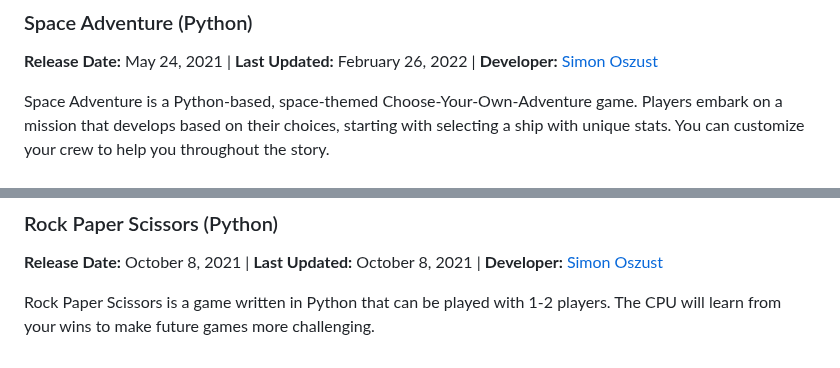
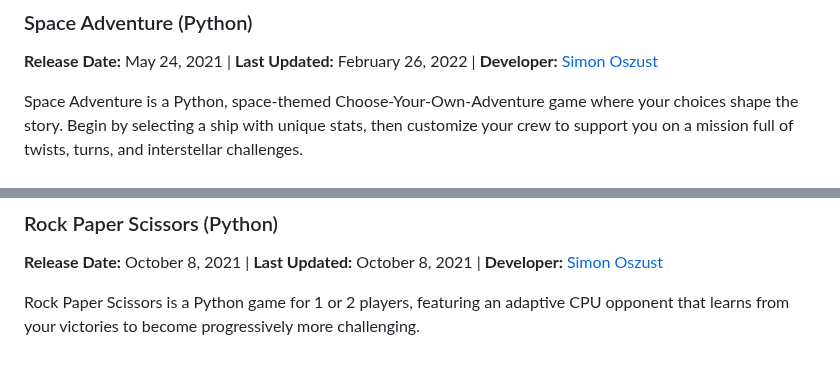
Before and after one commit to Soszust40/School, a Markdown page: README.md, 2 parts joined by grey strips. Rendered like a GitHub page.

```diff
--- a/README.md
+++ b/README.md
@@ -91,7 +91,7 @@ Hangman is a Python-based, classic word-guessing game. Players attempt to guess
 **Last Updated:** February 26, 2022 |
 **Developer:** [Simon Oszust](https://github.com/Soszust40)
 
-Space Adventure is a Python-based, space-themed Choose-Your-Own-Adventure game. Players embark on a mission that develops based on their choices, starting with selecting a ship with unique stats. You can customize your crew to help you throughout the story.
+Space Adventure is a Python, space-themed Choose-Your-Own-Adventure game where your choices shape the story. Begin by selecting a ship with unique stats, then customize your crew to support you on a mission full of twists, turns, and interstellar challenges.
 <br />
 <br />
 <img src="/Screenshots/Space%20Adventure.png?" alt="Space Adventure image" width="800" height="400" style="vertical-align: top;">
@@ -104,4 +104,4 @@ Space Adventure is a Python-based, space-themed Choose-Your-Own-Adventure game.
 **Last Updated:** October 8, 2021 |
 **Developer:** [Simon Oszust](https://github.com/Soszust40)
 
-Rock Paper Scissors is a game written in Python that can be played with 1-2 players. The CPU will learn from your wins to make future games more challenging.
+Rock Paper Scissors is a Python game for 1 or 2 players, featuring an adaptive CPU opponent that learns from your victories to become progressively more challenging.
```
Also changed, not shown: other parts of README.md (+3 -3 lines).
